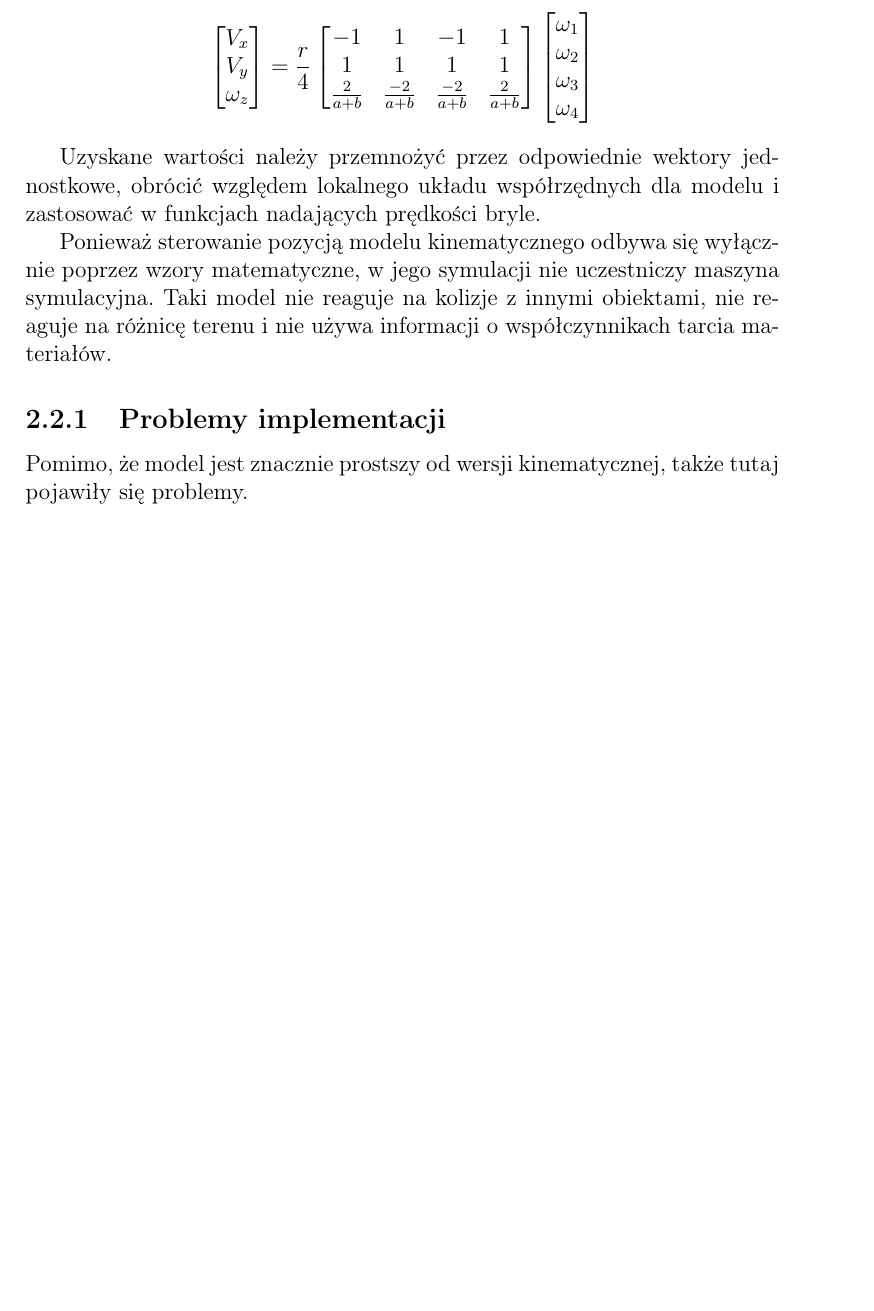
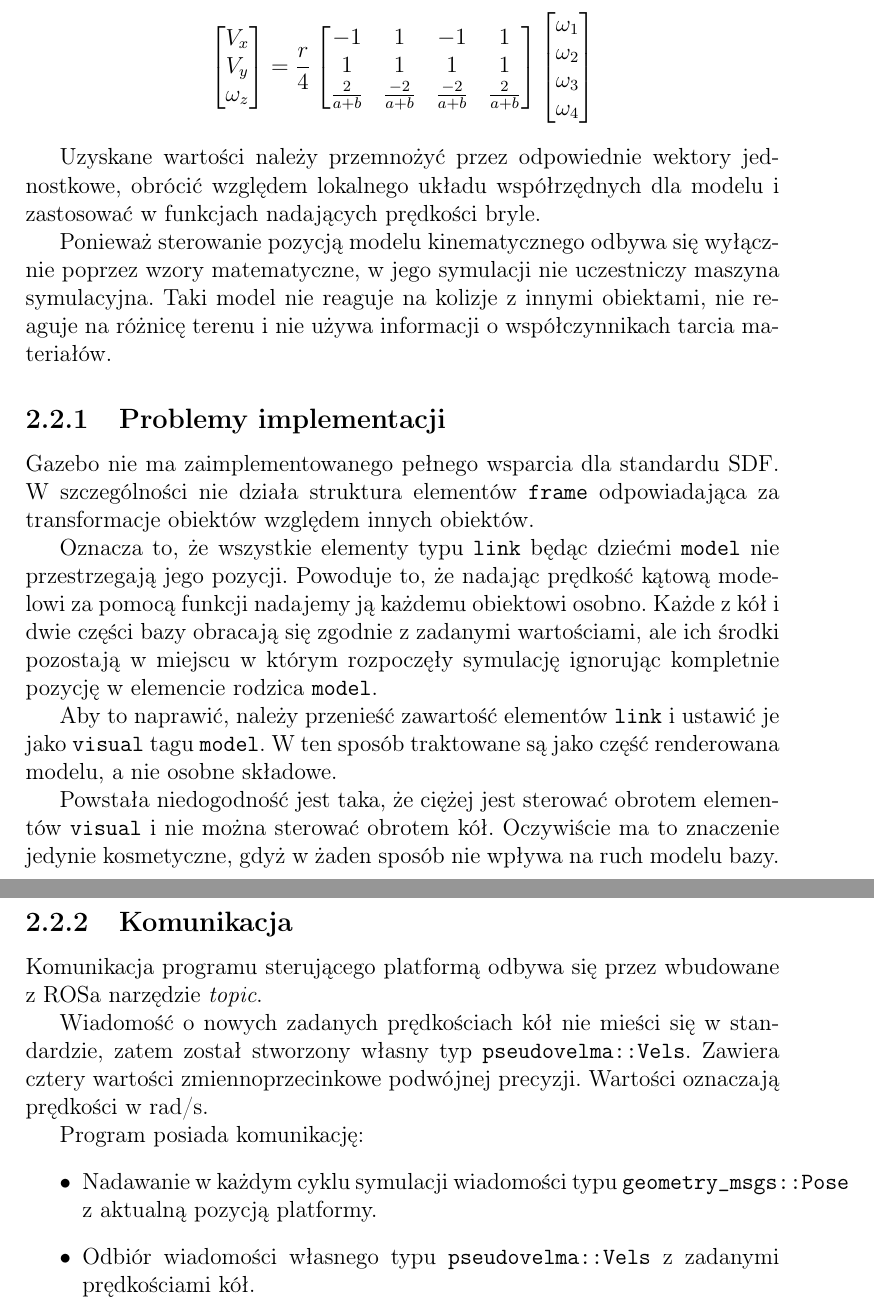
Before and after one commit to Antyradek/omnivelma, a LaTeX document (docs/main.tex, which reads docs/model.tex): part of page 20 of 21 before the commit and two parts of pages 20 and 21 of 22 after it, the two joined at a grey line, cut so that both start at the same text, the shorter picture padded with empty space. Compiled offline with pdfLaTeX.

Commit message:
Dodaj więcej info

```diff
--- a/docs/main.tex
+++ b/docs/main.tex
@@ -10,6 +10,7 @@
 \usepackage{gensymb}
 \usepackage{textcomp}
 \usepackage{float}
+\usepackage{listings}
 
 \begin{document}
 \input{title.tex}
--- a/docs/model.tex
+++ b/docs/model.tex
@@ -72,4 +73,28 @@ Ponieważ sterowanie pozycją modelu kinematycznego odbywa się wyłącznie popr
 Taki model nie reaguje na kolizje z innymi obiektami, nie reaguje na różnicę terenu i nie używa informacji o współczynnikach tarcia materiałów.
 
 \subsection{Problemy implementacji}
-Pomimo, że model jest znacznie prostszy od wersji kinematycznej, także tutaj pojawiły się problemy.
+Gazebo nie ma zaimplementowanego pełnego wsparcia dla standardu SDF.
+W szczególności nie działa struktura elementów \texttt{frame} odpowiadająca za transformacje obiektów względem innych obiektów.
+
+Oznacza to, że wszystkie elementy typu \texttt{link} będąc dziećmi \texttt{model} nie przestrzegają jego pozycji.
+Powoduje to, że nadając prędkość kątową modelowi za pomocą funkcji nadajemy ją każdemu obiektowi osobno.
+Każde z kół i dwie części bazy obracają się zgodnie z zadanymi wartościami, ale ich środki pozostają w miejscu w którym rozpoczęły symulację ignorując kompletnie pozycję w elemencie rodzica \texttt{model}.
+
+Aby to naprawić, należy przenieść zawartość elementów \texttt{link} i ustawić je jako \texttt{visual} tagu \texttt{model}.
+W ten sposób traktowane są jako część renderowana modelu, a nie osobne składowe.
+
+Powstała niedogodność jest taka, że ciężej jest sterować obrotem elementów \texttt{visual} i nie można sterować obrotem kół.
+Oczywiście ma to znaczenie jedynie kosmetyczne, gdyż w żaden sposób nie wpływa na ruch modelu bazy.
+
+\subsection{Komunikacja}
+Komunikacja programu sterującego platformą odbywa się przez wbudowane z ROSa narzędzie \emph{topic}.
+
+Wiadomość o nowych zadanych prędkościach kół nie mieści się w standardzie, zatem został stworzony własny typ \texttt{pseudovelma::Vels}.
+Zawiera cztery wartości zmiennoprzecinkowe podwójnej precyzji.
+Wartości oznaczają prędkości w rad/s.
+
+Program posiada komunikację:
+\begin{itemize}
+ \item Nadawanie w każdym cyklu symulacji wiadomości typu \texttt{geometry\_msgs::Pose} z aktualną pozycją platformy.
+ \item Odbiór wiadomości własnego typu \texttt{pseudovelma::Vels} z zadanymi prędkościami kół.
+\end{itemize}
```
Also changed, not shown: docs/bibliography.tex (+4 -0 lines), docs/model.tex (1 more changed lines), 1 other file.
